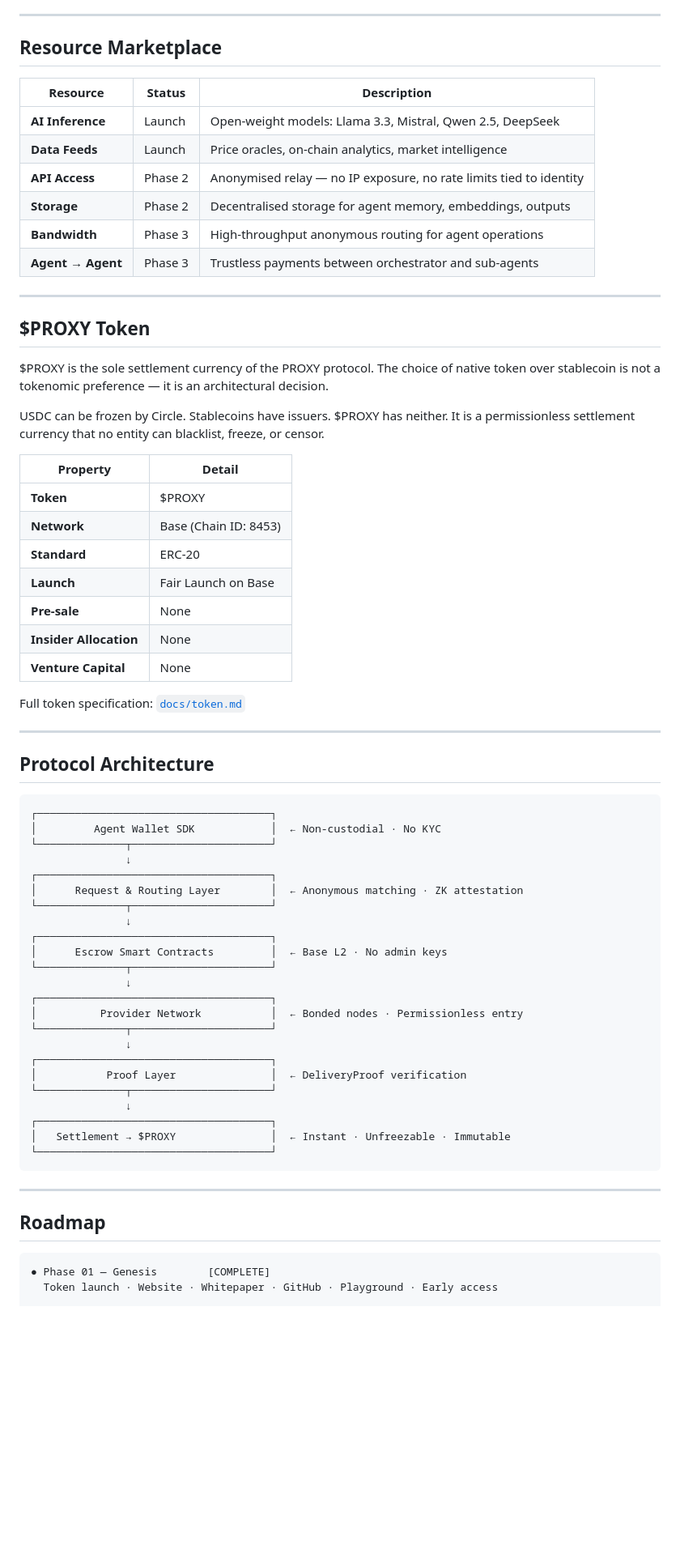
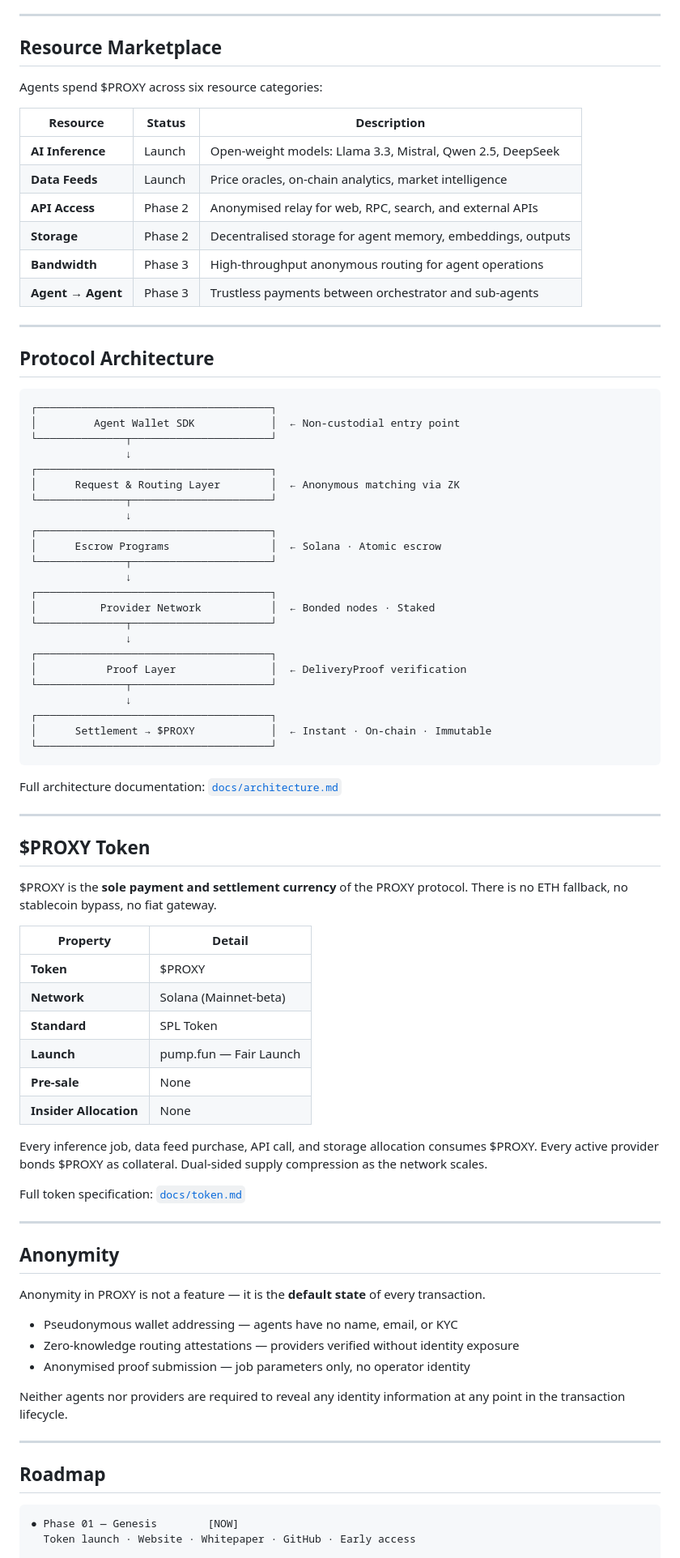
Before and after one commit to proxy-labs-create/proxy-protocol, a Markdown page: README.md, the part around one of its changes. Shown at 81% size. GitHub-like rendering; blank space fills up the shorter version.

````diff
--- a/README.md
+++ b/README.md
@@ -79,34 +52,16 @@ Full protocol specification: [`docs/architecture.md`](docs/architecture.md)
 
 ## Resource Marketplace
 
+Agents spend $PROXY across six resource categories:
+
 | Resource | Status | Description |
 |----------|--------|-------------|
 | **AI Inference** | Launch | Open-weight models: Llama 3.3, Mistral, Qwen 2.5, DeepSeek |
 | **Data Feeds** | Launch | Price oracles, on-chain analytics, market intelligence |
-| **API Access** | Phase 2 | Anonymised relay — no IP exposure, no rate limits tied to identity |
+| **API Access** | Phase 2 | Anonymised relay for web, RPC, search, and external APIs |
 | **Storage** | Phase 2 | Decentralised storage for agent memory, embeddings, outputs |
 | **Bandwidth** | Phase 3 | High-throughput anonymous routing for agent operations |
 | **Agent → Agent** | Phase 3 | Trustless payments between orchestrator and sub-agents |
-
----
-
-## $PROXY Token
-
-$PROXY is the sole settlement currency of the PROXY protocol. The choice of native token over stablecoin is not a tokenomic preference — it is an architectural decision.
-
-USDC can be frozen by Circle. Stablecoins have issuers. $PROXY has neither. It is a permissionless settlement currency that no entity can blacklist, freeze, or censor.
-
-| Property | Detail |
-|----------|--------|
-| **Token** | $PROXY |
-| **Network** | Base (Chain ID: 8453) |
-| **Standard** | ERC-20 |
-| **Launch** | Fair Launch on Base |
-| **Pre-sale** | None |
-| **Insider Allocation** | None |
-| **Venture Capital** | None |
-
-Full token specification: [`docs/token.md`](docs/token.md)
 
 ---
 
@@ -114,19 +69,19 @@ Full token specification: [`docs/token.md`](docs/token.md)
 
 ```
 ┌─────────────────────────────────────┐
-│         Agent Wallet SDK            │  ← Non-custodial · No KYC
+│         Agent Wallet SDK            │  ← Non-custodial entry point
 └──────────────┬──────────────────────┘
                ↓
 ┌─────────────────────────────────────┐
-│      Request & Routing Layer        │  ← Anonymous matching · ZK attestation
+│      Request & Routing Layer        │  ← Anonymous matching via ZK
 └──────────────┬──────────────────────┘
                ↓
 ┌─────────────────────────────────────┐
-│      Escrow Smart Contracts         │  ← Base L2 · No admin keys
+│      Escrow Programs                │  ← Solana · Atomic escrow
 └──────────────┬──────────────────────┘
                ↓
 ┌─────────────────────────────────────┐
-│          Provider Network           │  ← Bonded nodes · Permissionless entry
+│          Provider Network           │  ← Bonded nodes · Staked
 └──────────────┬──────────────────────┘
                ↓
 ┌─────────────────────────────────────┐
@@ -134,15 +89,48 @@ Full token specification: [`docs/token.md`](docs/token.md)
 └──────────────┬──────────────────────┘
                ↓
 ┌─────────────────────────────────────┐
-│   Settlement → $PROXY               │  ← Instant · Unfreezable · Immutable
+│      Settlement → $PROXY            │  ← Instant · On-chain · Immutable
 └─────────────────────────────────────┘
 ```
+
+Full architecture documentation: [`docs/architecture.md`](docs/architecture.md)
+
+---
+
+## $PROXY Token
+
+$PROXY is the **sole payment and settlement currency** of the PROXY protocol. There is no ETH fallback, no stablecoin bypass, no fiat gateway.
+
+| Property | Detail |
+|----------|--------|
+| **Token** | $PROXY |
+| **Network** | Solana (Mainnet-beta) |
+| **Standard** | SPL Token |
+| **Launch** | pump.fun — Fair Launch |
+| **Pre-sale** | None |
+| **Insider Allocation** | None |
+
+Every inference job, data feed purchase, API call, and storage allocation consumes $PROXY. Every active provider bonds $PROXY as collateral. Dual-sided supply compression as the network scales.
+
+Full token specification: [`docs/token.md`](docs/token.md)
+
+---
+
+## Anonymity
+
+Anonymity in PROXY is not a feature — it is the **default state** of every transaction.
+
+- Pseudonymous wallet addressing — agents have no name, email, or KYC
+- Zero-knowledge routing attestations — providers verified without identity exposure
+- Anonymised proof submission — job parameters only, no operator identity
+
+Neither agents nor providers are required to reveal any identity information at any point in the transaction lifecycle.
 
 ---
 
 ## Roadmap
 
 ```
-● Phase 01 — Genesis        [COMPLETE]
-  Token launch · Website · Whitepaper · GitHub · Playground · Early access
+● Phase 01 — Genesis        [NOW]
+  Token launch · Website · Whitepaper · GitHub · Early access
 
````
Also changed, not shown: other parts of README.md (+23 -51 lines).
